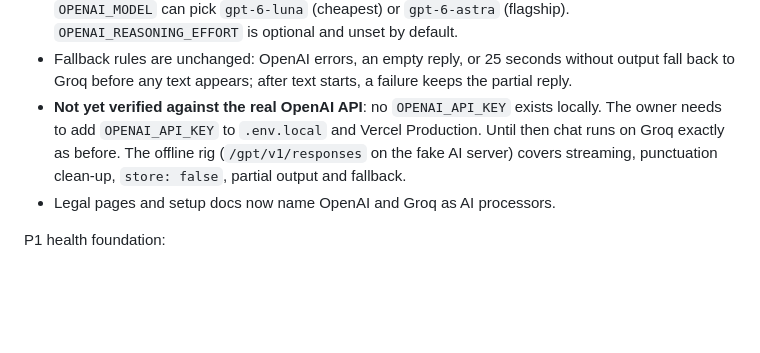
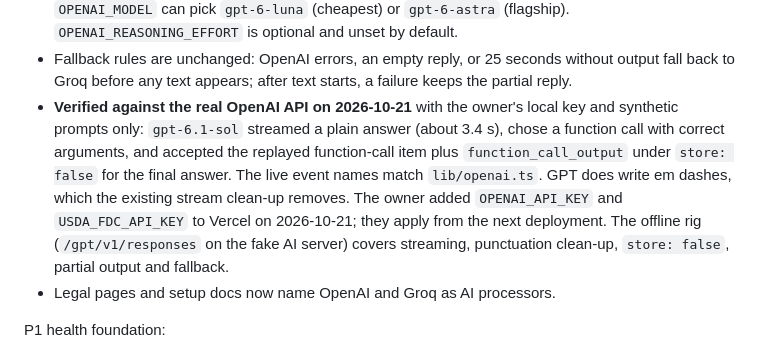
Before and after one commit to osjr13-oss/workspace, a Markdown page: docs/HANDOFF.md, the part around the change. Drawn GitHub-style; blank space fills up the shorter version.

Commit message:
Record the real OpenAI check and the new production keys
Co-Authored-By: Claude Opus 5.5 <noreply@anthropic.com>

```diff
--- a/docs/HANDOFF.md
+++ b/docs/HANDOFF.md
@@ -30,7 +30,7 @@ OpenAI swap:
 - `lib/openai.ts` streams the Responses API (`POST /v1/responses`, recommended by OpenAI's current docs) with `store: false`, so OpenAI keeps no conversation state, and `include: ["reasoning.encrypted_content"]`. Encrypted reasoning and function-call items are held in memory only and replayed for a tool continuation, then discarded; nothing about them is stored or shown. `lib/anthropic.ts` is deleted.
 - Default model `gpt-6.1-sol` (OpenAI's mid-tier, $2/$10 per million tokens as listed on 2026-10-21); `OPENAI_MODEL` can pick `gpt-6-luna` (cheapest) or `gpt-6-astra` (flagship). `OPENAI_REASONING_EFFORT` is optional and unset by default.
 - Fallback rules are unchanged: OpenAI errors, an empty reply, or 25 seconds without output fall back to Groq before any text appears; after text starts, a failure keeps the partial reply.
-- **Not yet verified against the real OpenAI API**: no `OPENAI_API_KEY` exists locally. The owner needs to add `OPENAI_API_KEY` to `.env.local` and Vercel Production. Until then chat runs on Groq exactly as before. The offline rig (`/gpt/v1/responses` on the fake AI server) covers streaming, punctuation clean-up, `store: false`, partial output and fallback.
+- **Verified against the real OpenAI API on 2026-10-21** with the owner's local key and synthetic prompts only: `gpt-6.1-sol` streamed a plain answer (about 3.4 s), chose a function call with correct arguments, and accepted the replayed function-call item plus `function_call_output` under `store: false` for the final answer. The live event names match `lib/openai.ts`. GPT does write em dashes, which the existing stream clean-up removes. The owner added `OPENAI_API_KEY` and `USDA_FDC_API_KEY` to Vercel on 2026-10-21; they apply from the next deployment. The offline rig (`/gpt/v1/responses` on the fake AI server) covers streaming, punctuation clean-up, `store: false`, partial output and fallback.
 - Legal pages and setup docs now name OpenAI and Groq as AI processors.
 
 P1 health foundation:
```
